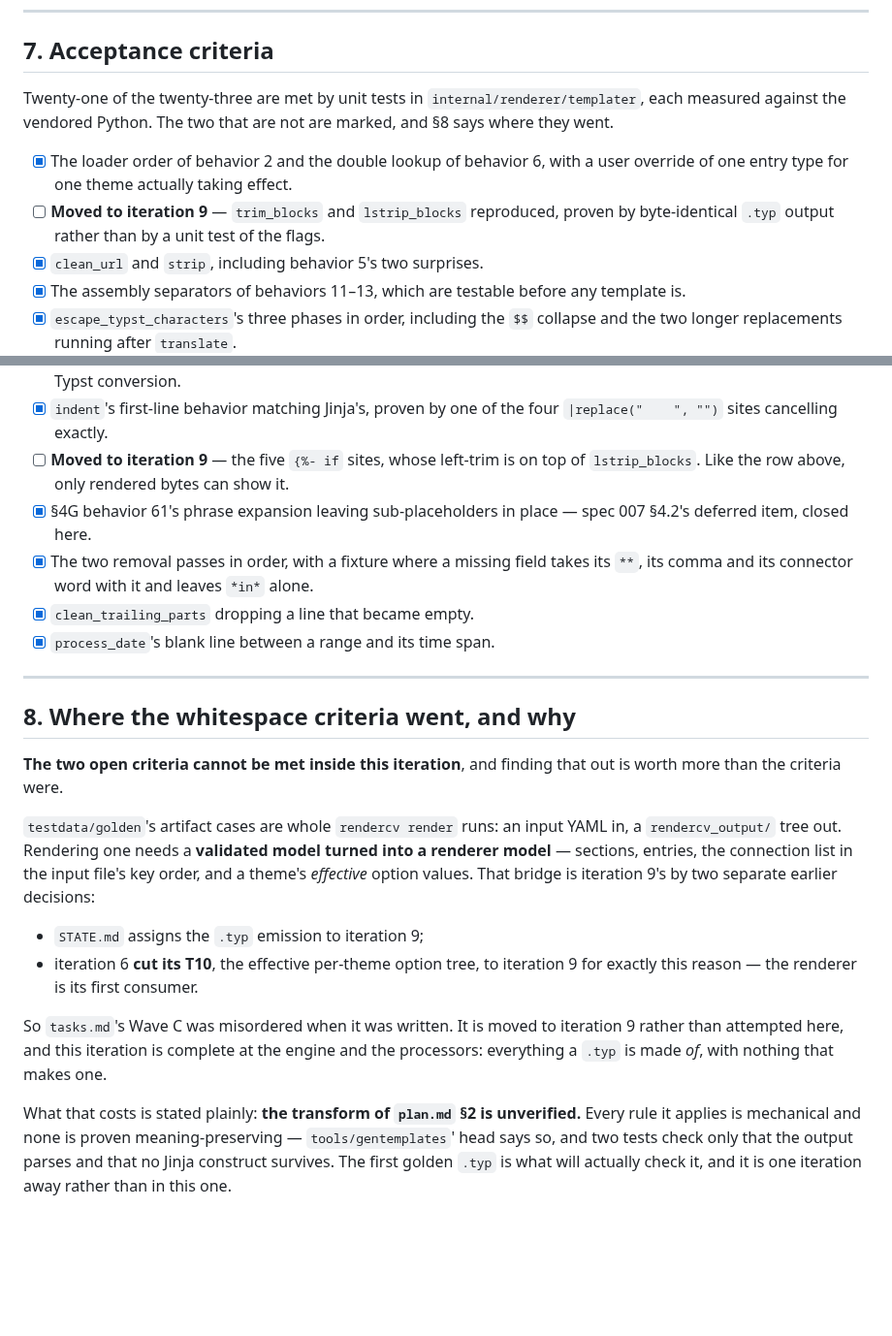
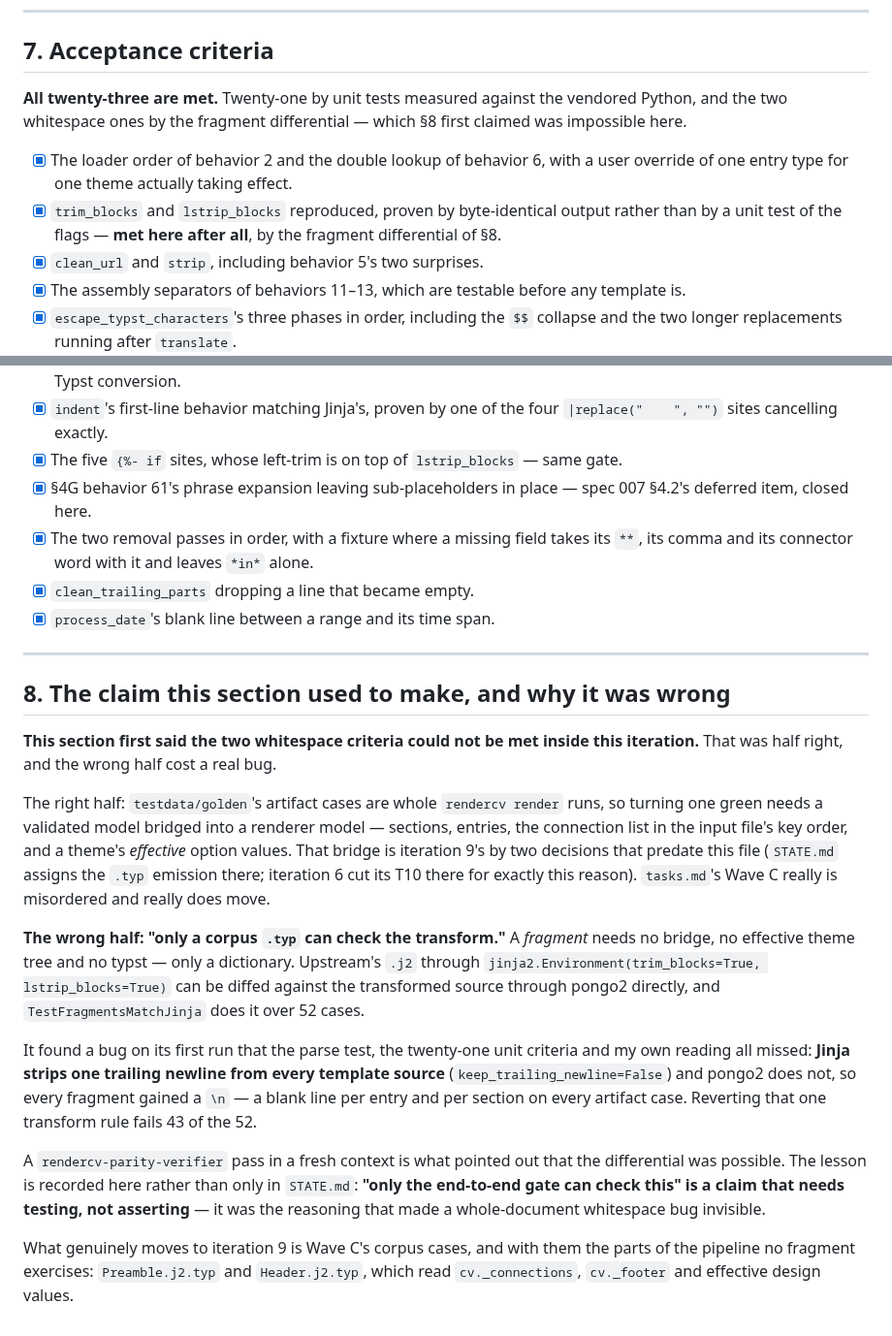
Before and after one commit to nonamecat19/rendercv-go, a Markdown page: specs/008-templater/spec.md, 2 parts joined by grey strips. Shown at 97% size. GitHub-like rendering; blank space fills up the shorter version.

Commit message:
docs: correct spec 008 §8's impossibility claim
§8 said the two whitespace criteria could not be met in this iteration
because only a corpus .typ can check the transform. The second half is
false — a fragment needs only a dictionary — and the false half is what
made a whole-document whitespace bug invisible until a fresh verifier
questioned it.

All twenty-three §7 criteria are now met. Wave C still moves to iteration
9, but it takes only what no fragment exercises: Preamble and Header,
which read the connections, the footer and effective design values.

The section now records the reasoning error rather than the conclusion,
because "only the end-to-end gate can check this" is a claim that needs
testing rather than asserting.

Claude-Session: https://claude.ai/code/session_01YA4zr1Huumk4FrizCVrKJD

```diff
--- a/specs/008-templater/spec.md
+++ b/specs/008-templater/spec.md
@@ -458,13 +458,13 @@ spec section is one lookup.
 
 ## 7. Acceptance criteria
 
-Twenty-one of the twenty-three are met by unit tests in `internal/renderer/templater`, each
-measured against the vendored Python. The two that are not are marked, and §8 says where they went.
+**All twenty-three are met.** Twenty-one by unit tests measured against the vendored Python, and
+the two whitespace ones by the fragment differential — which §8 first claimed was impossible here.
 
 - [x] The loader order of behavior 2 and the double lookup of behavior 6, with a user override of
       one entry type for one theme actually taking effect.
-- [ ] **Moved to iteration 9** — `trim_blocks` and `lstrip_blocks` reproduced, proven by
-      byte-identical `.typ` output rather than by a unit test of the flags.
+- [x] `trim_blocks` and `lstrip_blocks` reproduced, proven by byte-identical output rather than by
+      a unit test of the flags — **met here after all**, by the fragment differential of §8.
 - [x] `clean_url` and `strip`, including behavior 5's two surprises.
 - [x] The assembly separators of behaviors 11–13, which are testable before any template is.
 - [x] `escape_typst_characters`'s three phases in order, including the `$$` collapse and the two
@@ -490,8 +490,7 @@ measured against the vendored Python. The two that are not are marked, and §8 s
       neither icons nor Typst conversion.
 - [x] `indent`'s first-line behavior matching Jinja's, proven by one of the four
       `|replace("    ", "")` sites cancelling exactly.
-- [ ] **Moved to iteration 9** — the five `{%- if` sites, whose left-trim is on top of
-      `lstrip_blocks`. Like the row above, only rendered bytes can show it.
+- [x] The five `{%- if` sites, whose left-trim is on top of `lstrip_blocks` — same gate.
 - [x] §4G behavior 61's phrase expansion leaving sub-placeholders in place — spec 007 §4.2's
       deferred item, closed here.
 - [x] The two removal passes in order, with a fixture where a missing field takes its `**`, its
@@ -501,25 +500,34 @@ measured against the vendored Python. The two that are not are marked, and §8 s
 
 ---
 
-## 8. Where the whitespace criteria went, and why
+## 8. The claim this section used to make, and why it was wrong
 
-**The two open criteria cannot be met inside this iteration**, and finding that out is worth more
-than the criteria were.
+**This section first said the two whitespace criteria could not be met inside this iteration.**
+That was half right, and the wrong half cost a real bug.
 
-`testdata/golden`'s artifact cases are whole `rendercv render` runs: an input YAML in, a
-`rendercv_output/` tree out. Rendering one needs a **validated model turned into a renderer
-model** — sections, entries, the connection list in the input file's key order, and a theme's
-*effective* option values. That bridge is iteration 9's by two separate earlier decisions:
+The right half: `testdata/golden`'s artifact cases are whole `rendercv render` runs, so turning one
+green needs a validated model bridged into a renderer model — sections, entries, the connection
+list in the input file's key order, and a theme's *effective* option values. That bridge is
+iteration 9's by two decisions that predate this file (`STATE.md` assigns the `.typ` emission
+there; iteration 6 cut its T10 there for exactly this reason). `tasks.md`'s Wave C really is
+misordered and really does move.
 
-- `STATE.md` assigns the `.typ` emission to iteration 9;
-- iteration 6 **cut its T10**, the effective per-theme option tree, to iteration 9 for exactly this
-  reason — the renderer is its first consumer.
+**The wrong half: "only a corpus `.typ` can check the transform."** A *fragment* needs no bridge,
+no effective theme tree and no typst — only a dictionary. Upstream's `.j2` through
+`jinja2.Environment(trim_blocks=True, lstrip_blocks=True)` can be diffed against the transformed
+source through pongo2 directly, and `TestFragmentsMatchJinja` does it over 52 cases.
 
-So `tasks.md`'s Wave C was misordered when it was written. It is moved to iteration 9 rather than
-attempted here, and this iteration is complete at the engine and the processors: everything a
-`.typ` is made *of*, with nothing that makes one.
+It found a bug on its first run that the parse test, the twenty-one unit criteria and my own
+reading all missed: **Jinja strips one trailing newline from every template source**
+(`keep_trailing_newline=False`) and pongo2 does not, so every fragment gained a `\n` — a blank line
+per entry and per section on every artifact case. Reverting that one transform rule fails 43 of the
+52.
 
-What that costs is stated plainly: **the transform of `plan.md` §2 is unverified.** Every rule it
-applies is mechanical and none is proven meaning-preserving — `tools/gentemplates`' head says so,
-and two tests check only that the output parses and that no Jinja construct survives. The first
-golden `.typ` is what will actually check it, and it is one iteration away rather than in this one.
+A `rendercv-parity-verifier` pass in a fresh context is what pointed out that the differential was
+possible. The lesson is recorded here rather than only in `STATE.md`: **"only the end-to-end gate
+can check this" is a claim that needs testing, not asserting** — it was the reasoning that made a
+whole-document whitespace bug invisible.
+
+What genuinely moves to iteration 9 is Wave C's corpus cases, and with them the parts of the
+pipeline no fragment exercises: `Preamble.j2.typ` and `Header.j2.typ`, which read `cv._connections`,
+`cv._footer` and effective design values.
```
Also changed, not shown: specs/008-templater/tasks.md (+6 -2 lines).
